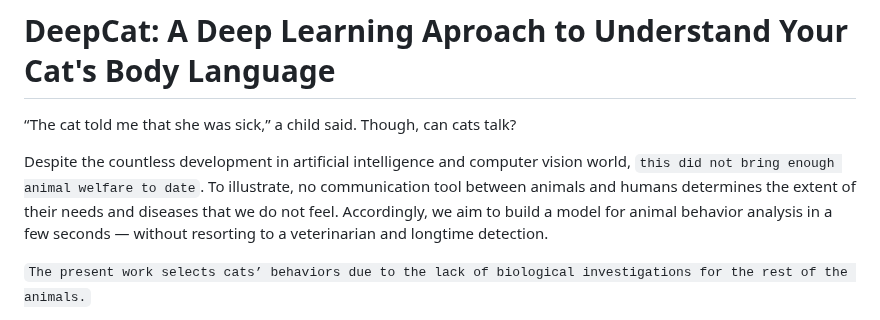
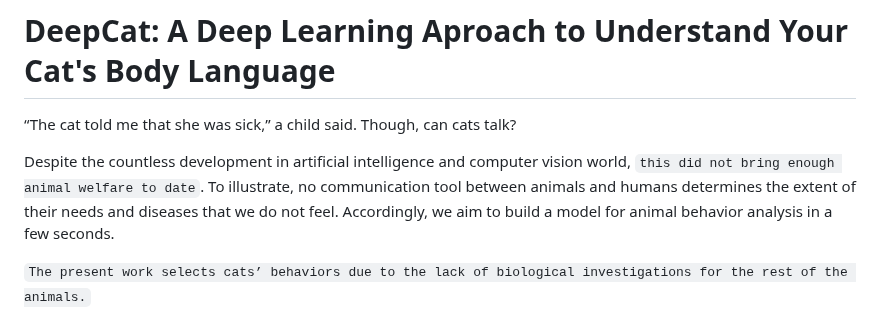
Before and after one commit to Arwa-Fawzy/Cat-Emotional-Analysis, a Markdown page: README.md, the part around the change. Drawn GitHub-style.

```diff
--- a/README.md
+++ b/README.md
@@ -2,7 +2,7 @@
 
 “The cat told me that she was sick,” a child said. Though, can cats talk?
 
-Despite the countless development in artificial intelligence and computer vision world, `this did not bring enough animal welfare to date`. To illustrate, no communication tool between animals and humans determines the extent of their needs and diseases that we do not feel. Accordingly, we aim to build a model for animal behavior analysis in a few seconds — without resorting to a veterinarian and longtime detection.
+Despite the countless development in artificial intelligence and computer vision world, `this did not bring enough animal welfare to date`. To illustrate, no communication tool between animals and humans determines the extent of their needs and diseases that we do not feel. Accordingly, we aim to build a model for animal behavior analysis in a few seconds.
 
 `The present work selects cats’ behaviors due to the lack of biological investigations for the rest of the animals.`
 
```
